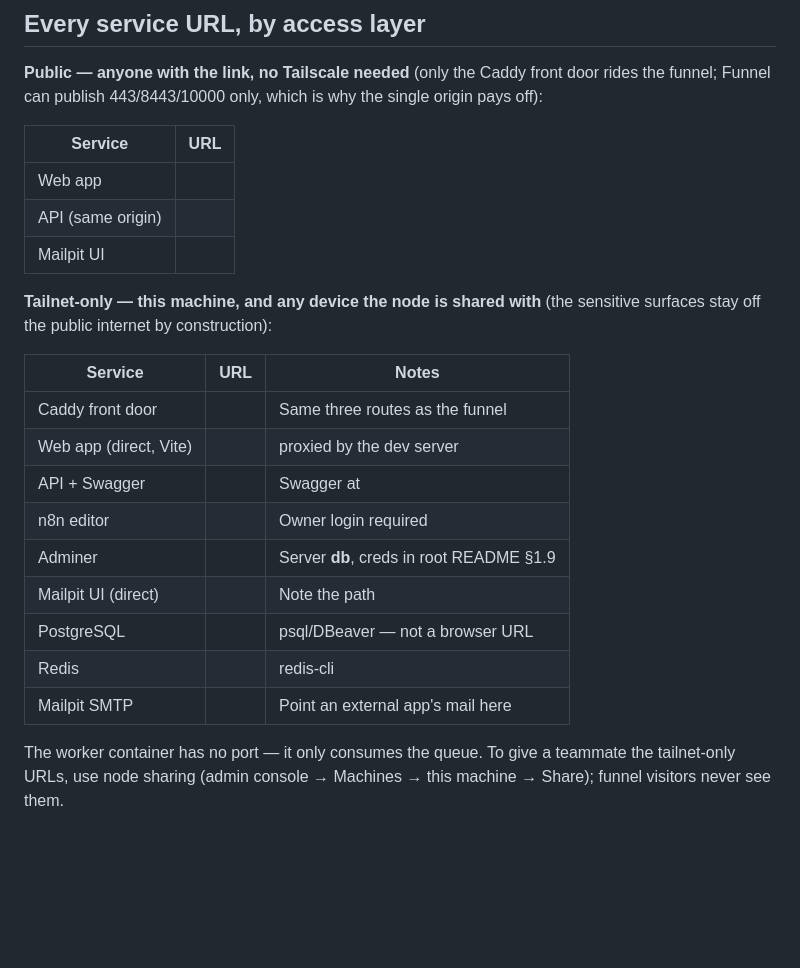
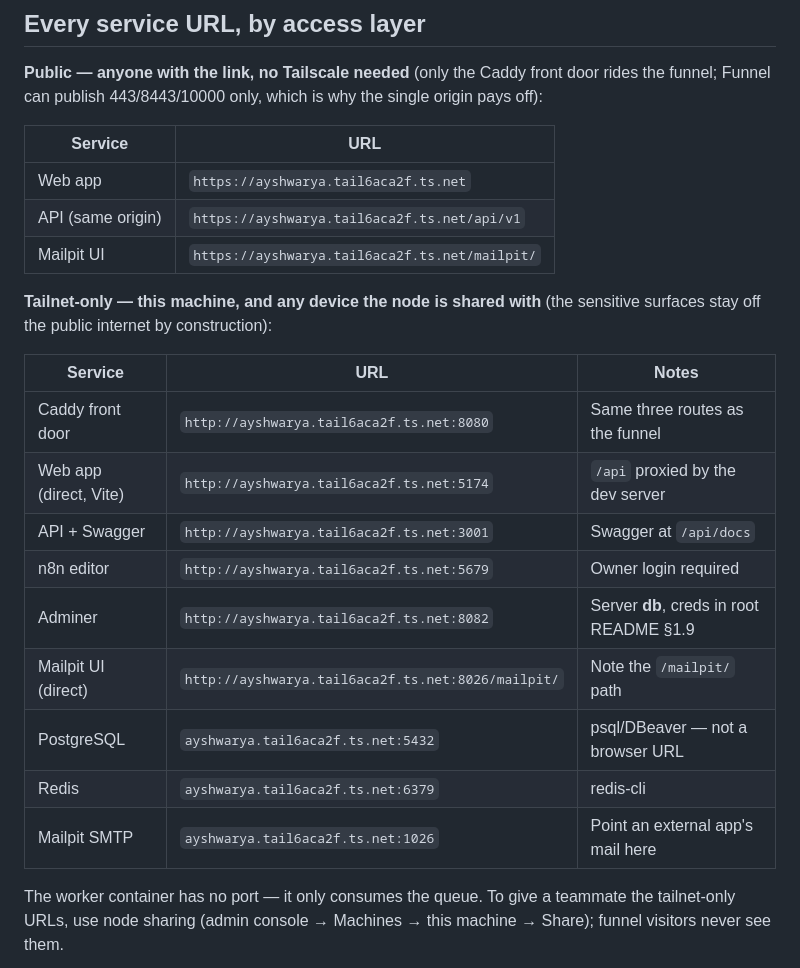
Before and after one commit to ayshwarya-ashok/parinaam-vms-v2, a Markdown page: docs/runbooks/share-local-stack.md, the part around the change. Rendered like a GitHub page; blank space fills up the shorter version.

Commit message:
docs: restore the URLs the shell stripped from the runbook tables
Co-Authored-By: Claude Fable 5 <noreply@anthropic.com>
Claude-Session: https://claude.ai/code/session_011HjhdNdp2MMo7eAzpM3EsB

```diff
--- a/docs/runbooks/share-local-stack.md
+++ b/docs/runbooks/share-local-stack.md
@@ -27,24 +27,24 @@ funnel; Funnel can publish 443/8443/10000 only, which is why the single origin p
 
 | Service | URL |
 |---|---|
-| Web app |  |
-| API (same origin) |  |
-| Mailpit UI |  |
+| Web app | `https://ayshwarya.tail6aca2f.ts.net` |
+| API (same origin) | `https://ayshwarya.tail6aca2f.ts.net/api/v1` |
+| Mailpit UI | `https://ayshwarya.tail6aca2f.ts.net/mailpit/` |
 
 **Tailnet-only — this machine, and any device the node is shared with** (the sensitive
 surfaces stay off the public internet by construction):
 
 | Service | URL | Notes |
 |---|---|---|
-| Caddy front door |  | Same three routes as the funnel |
-| Web app (direct, Vite) |  |  proxied by the dev server |
-| API + Swagger |  | Swagger at  |
-| n8n editor |  | Owner login required |
-| Adminer |  | Server **db**, creds in root README §1.9 |
-| Mailpit UI (direct) |  | Note the  path |
-| PostgreSQL |  | psql/DBeaver — not a browser URL |
-| Redis |  | redis-cli |
-| Mailpit SMTP |  | Point an external app's mail here |
+| Caddy front door | `http://ayshwarya.tail6aca2f.ts.net:8080` | Same three routes as the funnel |
+| Web app (direct, Vite) | `http://ayshwarya.tail6aca2f.ts.net:5174` | `/api` proxied by the dev server |
+| API + Swagger | `http://ayshwarya.tail6aca2f.ts.net:3001` | Swagger at `/api/docs` |
+| n8n editor | `http://ayshwarya.tail6aca2f.ts.net:5679` | Owner login required |
+| Adminer | `http://ayshwarya.tail6aca2f.ts.net:8082` | Server **db**, creds in root README §1.9 |
+| Mailpit UI (direct) | `http://ayshwarya.tail6aca2f.ts.net:8026/mailpit/` | Note the `/mailpit/` path |
+| PostgreSQL | `ayshwarya.tail6aca2f.ts.net:5432` | psql/DBeaver — not a browser URL |
+| Redis | `ayshwarya.tail6aca2f.ts.net:6379` | redis-cli |
+| Mailpit SMTP | `ayshwarya.tail6aca2f.ts.net:1026` | Point an external app's mail here |
 
 The worker container has no port — it only consumes the queue. To give a teammate the
 tailnet-only URLs, use node sharing (admin console → Machines → this machine → Share);
```
